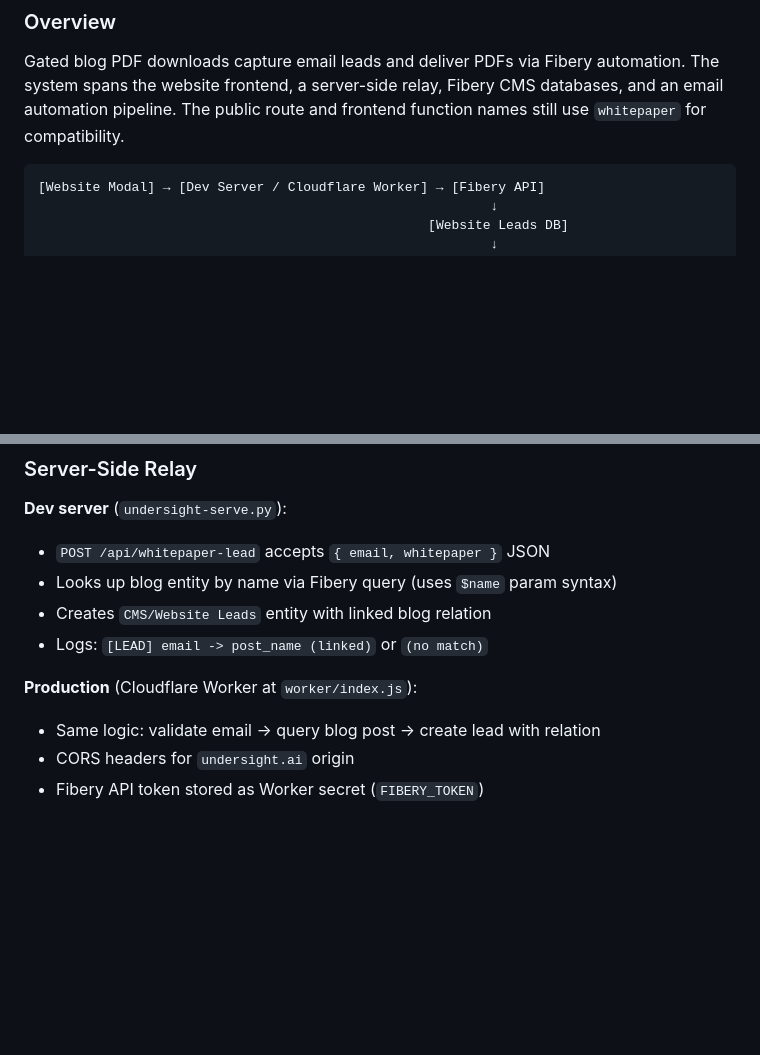
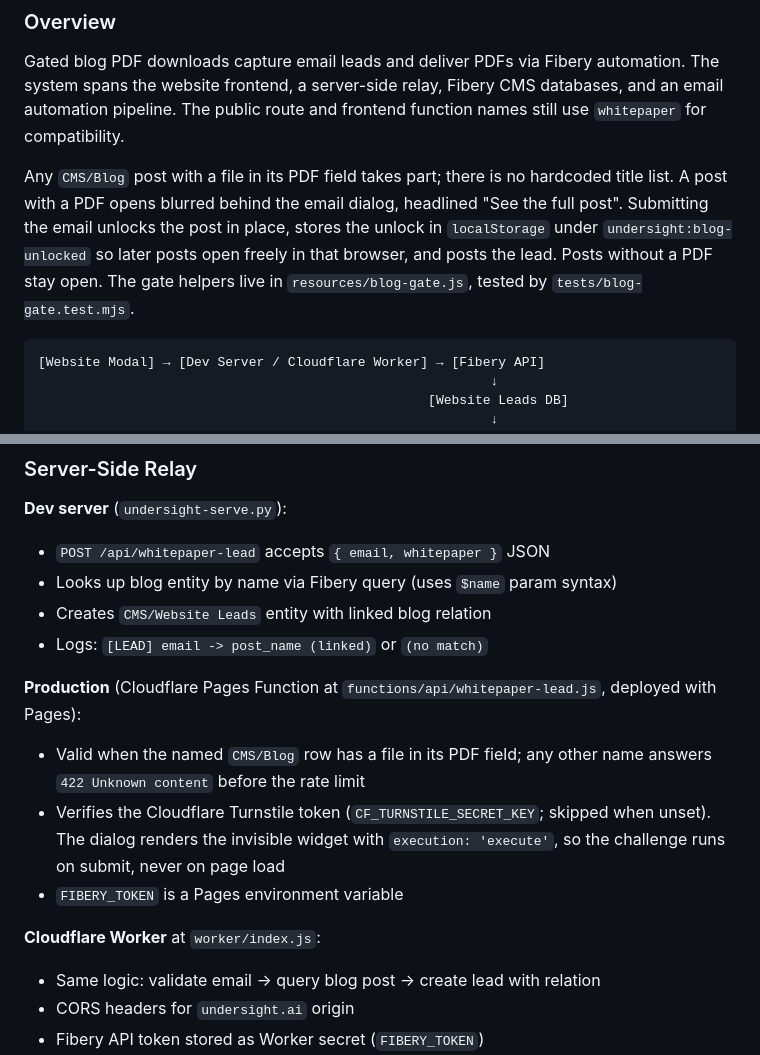
Before and after one commit to under-sight/undersight-website, a Markdown page: docs/ARCHITECTURE.md, 2 parts joined by grey strips. Rendered like a GitHub page; blank space fills up the shorter version.

Commit message:
docs: blog PDF gate and Pages Function relay in ARCHITECTURE (release notes 2026-W41) (#51)
Co-authored-by: Claude Opus 5.5 <noreply@anthropic.com>

````diff
--- a/docs/ARCHITECTURE.md
+++ b/docs/ARCHITECTURE.md
@@ -493,6 +493,8 @@ PWA manifest with:
 
 Gated blog PDF downloads capture email leads and deliver PDFs via Fibery automation. The system spans the website frontend, a server-side relay, Fibery CMS databases, and an email automation pipeline. The public route and frontend function names still use `whitepaper` for compatibility.
 
+Any `CMS/Blog` post with a file in its PDF field takes part; there is no hardcoded title list. A post with a PDF opens blurred behind the email dialog, headlined "See the full post". Submitting the email unlocks the post in place, stores the unlock in `localStorage` under `undersight:blog-unlocked` so later posts open freely in that browser, and posts the lead. Posts without a PDF stay open. The gate helpers live in `resources/blog-gate.js`, tested by `tests/blog-gate.test.mjs`.
+
 ```
 [Website Modal] → [Dev Server / Cloudflare Worker] → [Fibery API]
                                                           ↓
@@ -545,7 +547,12 @@ Gated blog PDF downloads capture email leads and deliver PDFs via Fibery automat
 - Creates `CMS/Website Leads` entity with linked blog relation
 - Logs: `[LEAD] email -> post_name (linked)` or `(no match)`
 
-**Production** (Cloudflare Worker at `worker/index.js`):
+**Production** (Cloudflare Pages Function at `functions/api/whitepaper-lead.js`, deployed with Pages):
+- Valid when the named `CMS/Blog` row has a file in its PDF field; any other name answers `422 Unknown content` before the rate limit
+- Verifies the Cloudflare Turnstile token (`CF_TURNSTILE_SECRET_KEY`; skipped when unset). The dialog renders the invisible widget with `execution: 'execute'`, so the challenge runs on submit, never on page load
+- `FIBERY_TOKEN` is a Pages environment variable
+
+**Cloudflare Worker** at `worker/index.js`:
 - Same logic: validate email → query blog post → create lead with relation
 - CORS headers for `undersight.ai` origin
 - Fibery API token stored as Worker secret (`FIBERY_TOKEN`)
````
